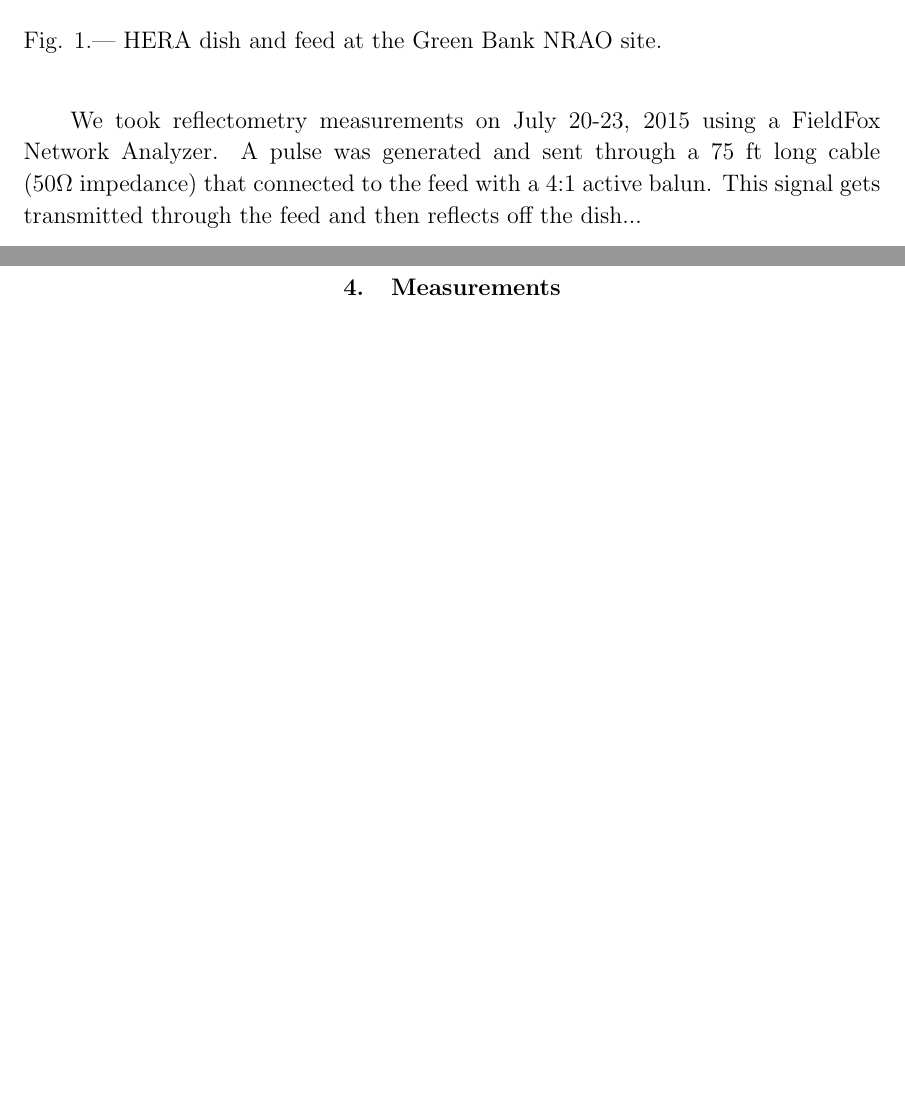
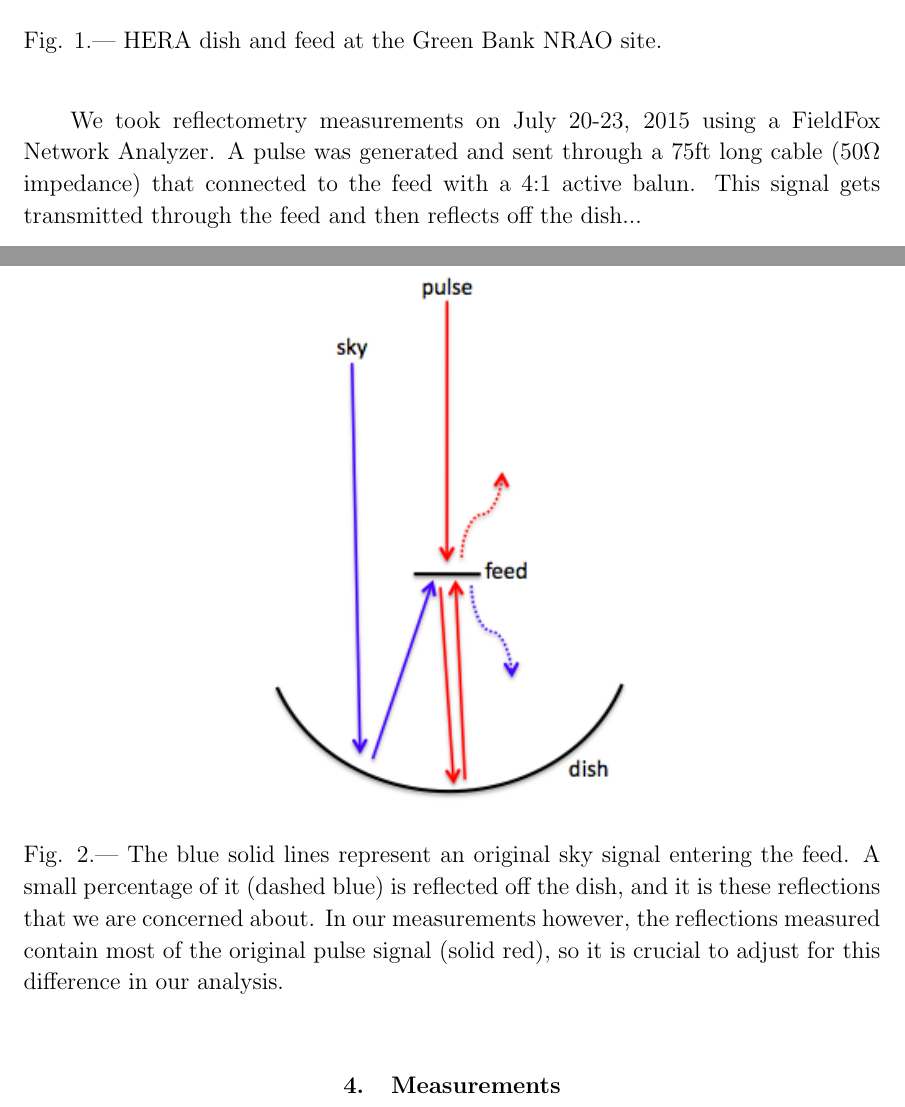
Before and after one commit to carinacheng/GB_reflectometry, a LaTeX paper (Memo.tex): two parts of pages 2 and 3 of 7 before the commit and two parts of pages 2 and 3 of 8 after it, joined at a grey line, cut so that both start at the same text, the shorter picture padded with empty space. Compiled offline with pdfLaTeX.

Commit message:
added reflection cartoon and caption

```diff
--- a/Memo.tex
+++ b/Memo.tex
@@ -28,13 +28,20 @@ A prototype 14-m HERA dish has been built at the NRAO site in Green Bank, West V
 \caption{HERA dish and feed at the Green Bank NRAO site.}
 \end{figure}
 
-We took reflectometry measurements on July 20-23, 2015 using a FieldFox Network Analyzer. A pulse was generated and sent through a 75 ft long cable (50$\Omega$ impedance) that connected to the feed with a 4:1 active balun. This signal gets transmitted through the feed and then reflects off the dish...
+We took reflectometry measurements on July 20-23, 2015 using a FieldFox Network Analyzer. A pulse was generated and sent through a 75ft long cable (50$\Omega$ impedance) that connected to the feed with a 4:1 active balun. This signal gets transmitted through the feed and then reflects off the dish...
 
 \section{Theory}
 
 *compare cable pulse measurements vs. actual sky measurements and how the amount of signal that is transmitted/reflected is different*
 
 *explain why the level of the measurements has to be brought down, and how this is okay for high delays*
+
+\begin{figure}[H]
+\centering
+\includegraphics[totalheight=0.5\textheight]{plots/reflection_cartoon.png}
+\caption{The blue solid lines represent an original sky signal entering the feed. A small percentage of it (dashed blue) is reflected off the dish, and it is these reflections that we are concerned about. In our measurements however, the reflections measured contain most of the original pulse signal (solid red), so it is crucial to adjust for this difference in our analysis.}
+\end{figure}
+
 
 \section{Measurements}
 
```
Also changed, not shown: Memo.tex (6 more changed lines).
